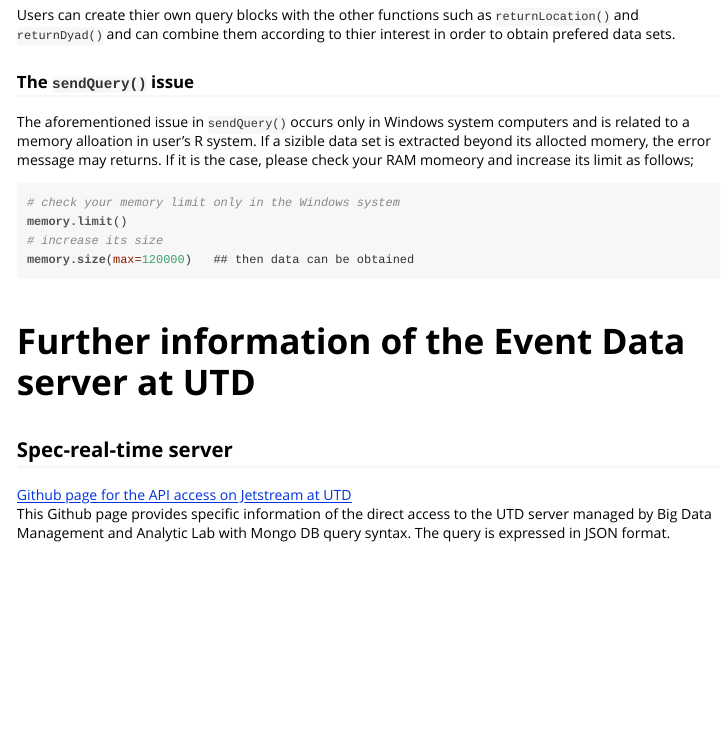
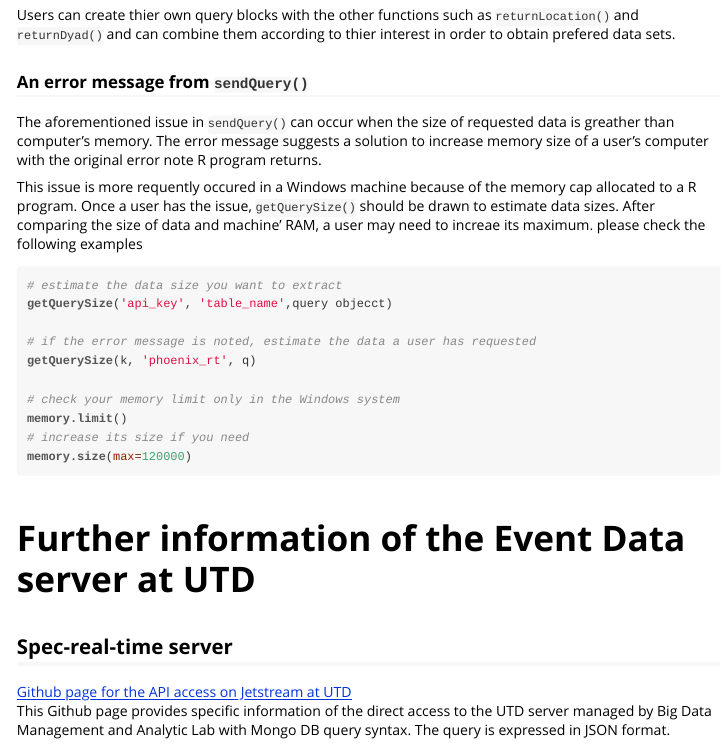
Before and after one commit to KateHyoung/UTDEventData, an R Markdown document (vignettes/UTDEventData.Rmd): the page in a window 1100 px wide, from 6230 px down. The pictures show the output file vignettes/UTDEventData.html that the author committed with the source, opened offline.

Commit message:
updated documentation

````diff
--- a/vignettes/UTDEventData.Rmd
+++ b/vignettes/UTDEventData.Rmd
@@ -275,13 +275,23 @@ data  <- sendQuery(k,"phoenix_rt",q)
 
 Users can create thier own query blocks with the other functions such as `returnLocation()` and `returnDyad()` and can combine them according to thier interest in order to obtain prefered data sets.
 
-### The `sendQuery()` issue
-The aforementioned issue in  `sendQuery()` occurs only in Windows system computers and is related to a memory alloation in user's R system. If a sizible data set is extracted beyond its allocted momery, the error message may returns. If it is the case, please check your RAM momeory and increase its limit as follows;
+### An error message from `sendQuery()`
+The aforementioned issue in  `sendQuery()` can occur when the size of requested data is greather than computer's memory. The error message suggests a solution to increase memory size of a user's computer with the original error note R program returns.
+
+This issue is more requently occured in a Windows machine because of the memory cap allocated to a R program. Once a user has the issue, `getQuerySize()` should be drawn to estimate data sizes. After comparing the size of data and machine' RAM, a user may need to increae its maximum.
+please check the following examples
+
 ```{r, eval = FALSE}
+# estimate the data size you want to extract
+getQuerySize('api_key', 'table_name',query objecct)
+
+# if the error message is noted, estimate the data a user has requested
+getQuerySize(k, 'phoenix_rt', q)
+
 # check your memory limit only in the Windows system
 memory.limit()
-# increase its size
-memory.size(max=120000)   ## then data can be obtained
+# increase its size if you need
+memory.size(max=120000)
 ```
 
 &nbsp;
````
Also changed, not shown: R/AggFunctions.R (+3 -6 lines), vignettes/UTDEventData.R (+8 -2 lines), vignettes/UTDEventData.html, vignettes/UTDEventData.Rmd (2 more changed lines), 1 other file.
